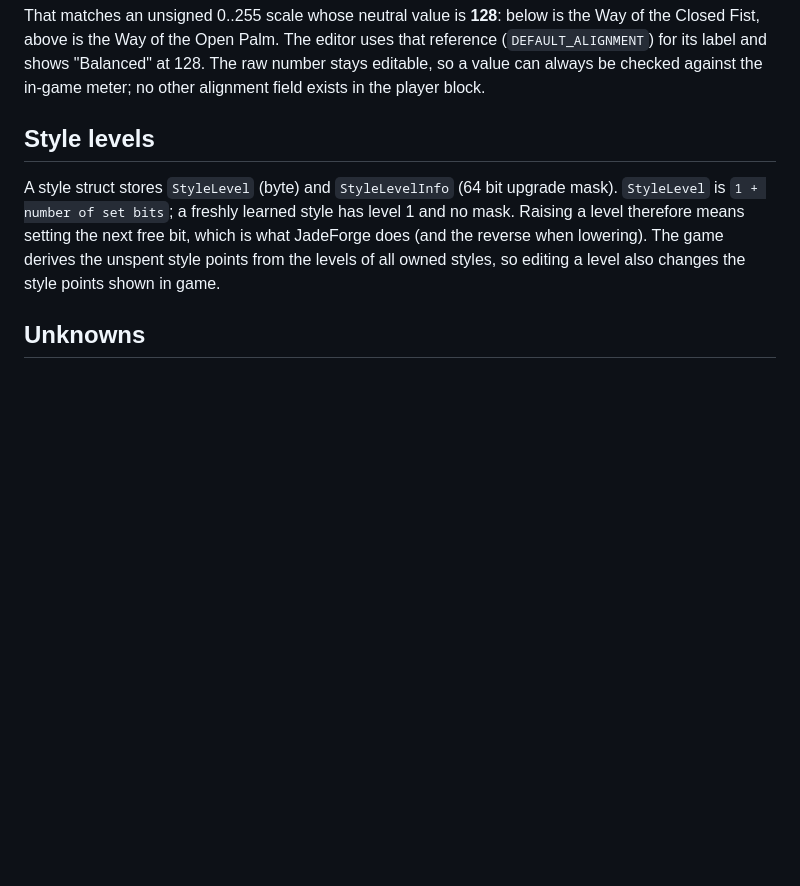
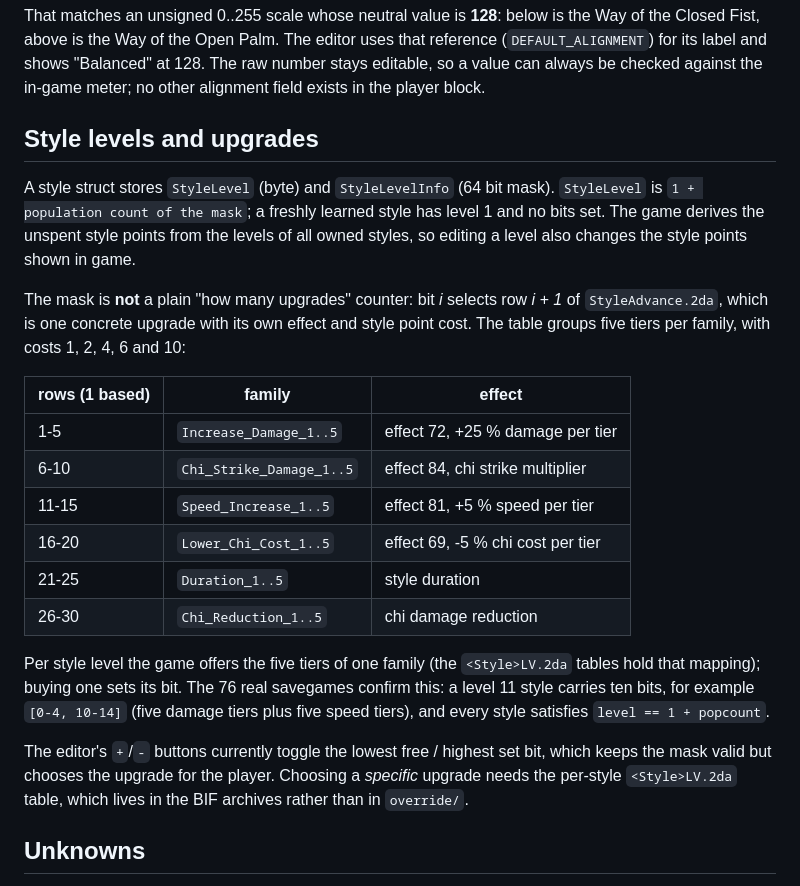
Before and after one commit to mztikk/jade_empire_save_editor, a Markdown page: docs/FORMAT.md, the part around the change. GitHub-like rendering; blank space fills up the shorter version.

```diff
--- a/docs/FORMAT.md
+++ b/docs/FORMAT.md
@@ -230,14 +230,38 @@ that reference (`DEFAULT_ALIGNMENT`) for its label and shows "Balanced" at 128.
 The raw number stays editable, so a value can always be checked against the
 in-game meter; no other alignment field exists in the player block.
 
-## Style levels
+## Style levels and upgrades
 
-A style struct stores `StyleLevel` (byte) and `StyleLevelInfo` (64 bit upgrade
-mask). `StyleLevel` is `1 + number of set bits`; a freshly learned style has
-level 1 and no mask. Raising a level therefore means setting the next free bit,
-which is what JadeForge does (and the reverse when lowering). The game derives
-the unspent style points from the levels of all owned styles, so editing a level
-also changes the style points shown in game.
+A style struct stores `StyleLevel` (byte) and `StyleLevelInfo` (64 bit mask).
+`StyleLevel` is `1 + population count of the mask`; a freshly learned style has
+level 1 and no bits set. The game derives the unspent style points from the
+levels of all owned styles, so editing a level also changes the style points
+shown in game.
+
+The mask is **not** a plain "how many upgrades" counter: bit *i* selects row
+*i + 1* of `StyleAdvance.2da`, which is one concrete upgrade with its own effect
+and style point cost. The table groups five tiers per family, with costs
+1, 2, 4, 6 and 10:
+
+| rows (1 based) | family | effect |
+| --- | --- | --- |
+| 1-5 | `Increase_Damage_1..5` | effect 72, +25 % damage per tier |
+| 6-10 | `Chi_Strike_Damage_1..5` | effect 84, chi strike multiplier |
+| 11-15 | `Speed_Increase_1..5` | effect 81, +5 % speed per tier |
+| 16-20 | `Lower_Chi_Cost_1..5` | effect 69, -5 % chi cost per tier |
+| 21-25 | `Duration_1..5` | style duration |
+| 26-30 | `Chi_Reduction_1..5` | chi damage reduction |
+
+Per style level the game offers the five tiers of one family (the `<Style>LV.2da`
+tables hold that mapping); buying one sets its bit. The 76 real savegames
+confirm this: a level 11 style carries ten bits, for example `[0-4, 10-14]`
+(five damage tiers plus five speed tiers), and every style satisfies
+`level == 1 + popcount`.
+
+The editor's `+`/`-` buttons currently toggle the lowest free / highest set bit,
+which keeps the mask valid but chooses the upgrade for the player. Choosing a
+*specific* upgrade needs the per-style `<Style>LV.2da` table, which lives in the
+BIF archives rather than in `override/`.
 
 ## Unknowns
 
```
Also changed, not shown: README.md (+6 -3 lines), docs/ARCHITECTURE.md (+1 -1 lines), docs/screenshot-inventory.png, 6 other files.
